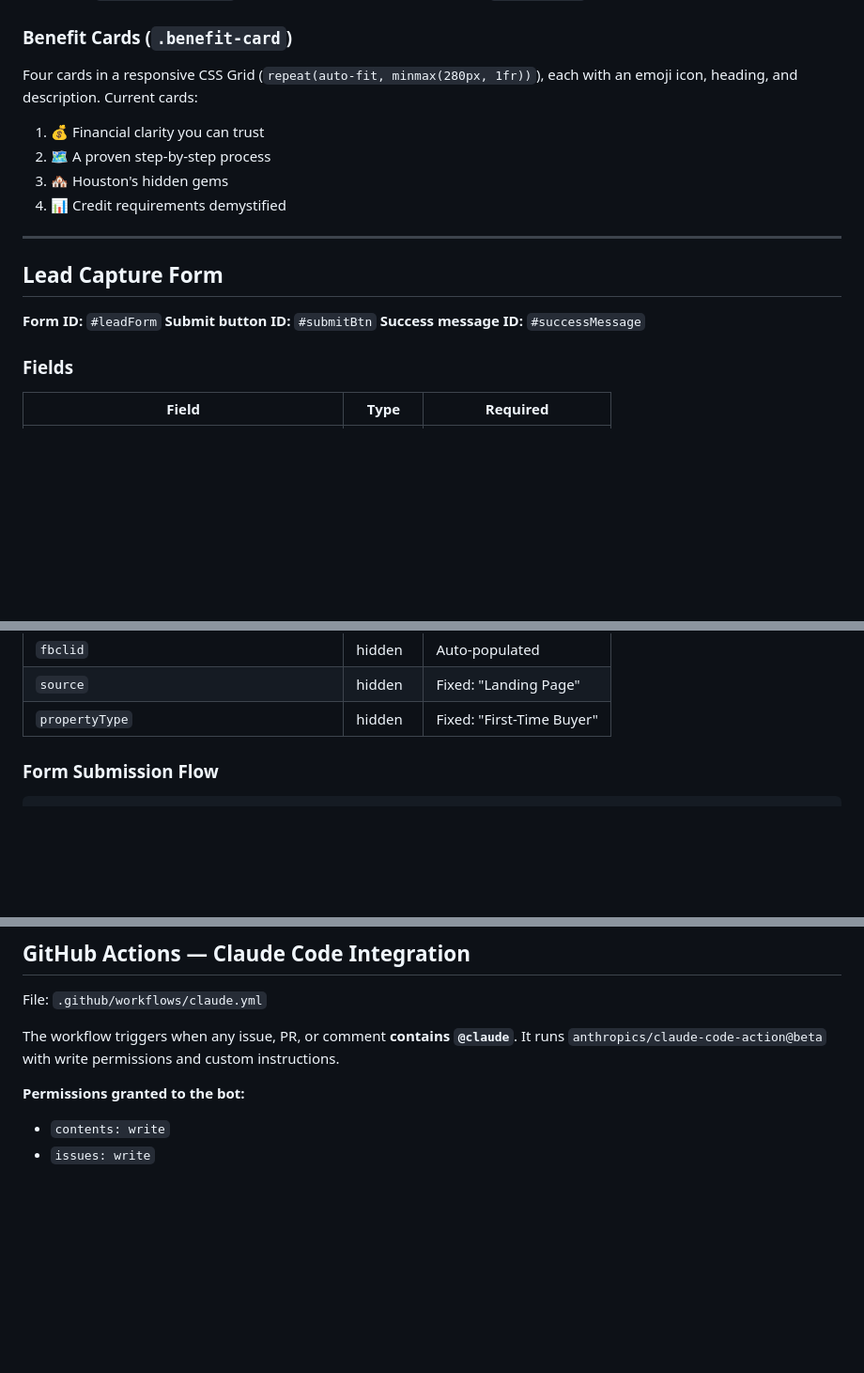
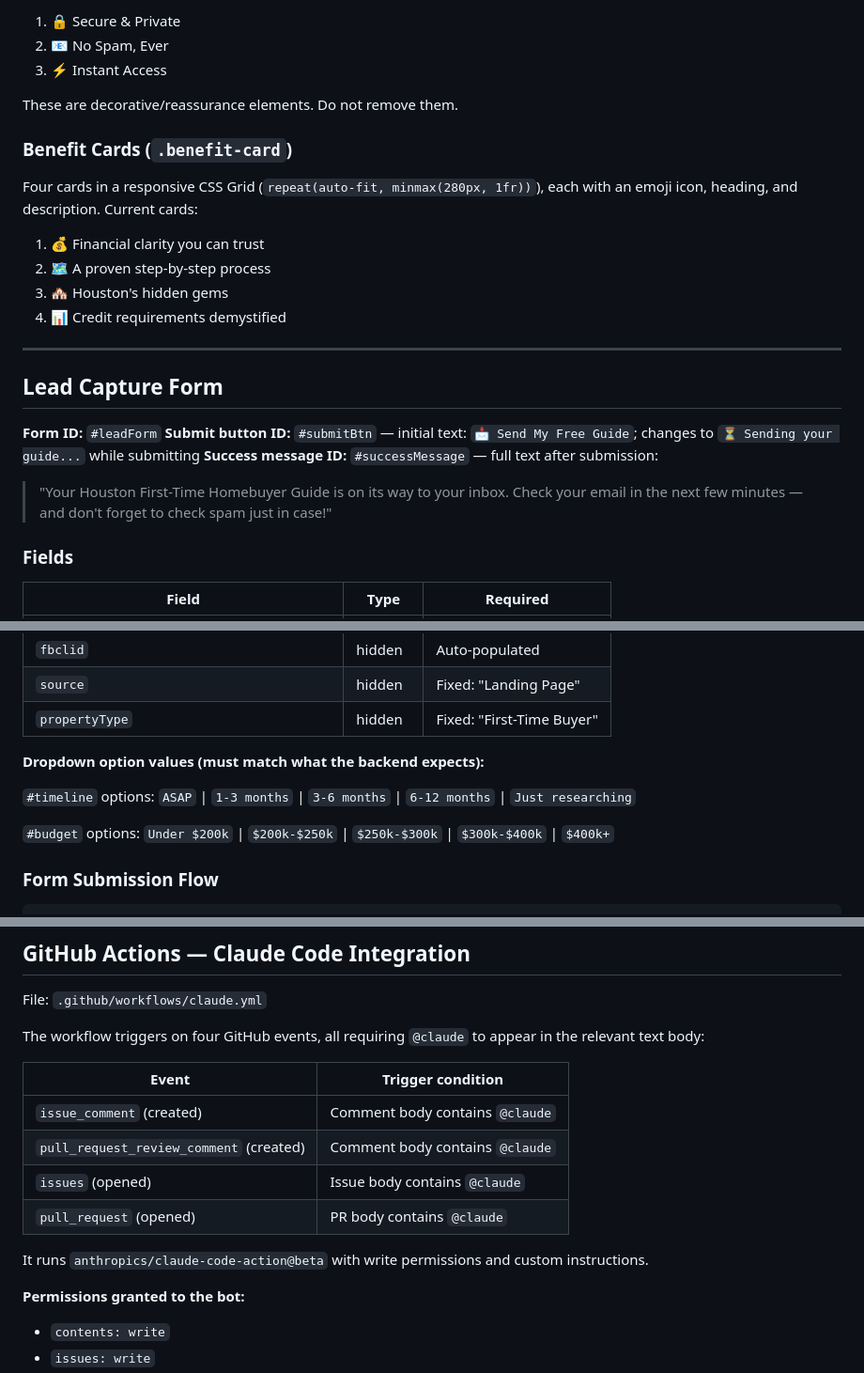
Before and after one commit to allan939/homebuyer-guide, a Markdown page: CLAUDE.md, 3 parts joined by grey strips. Shown at 94% size. Drawn GitHub-style; blank space fills up the shorter version.

```diff
--- a/CLAUDE.md
+++ b/CLAUDE.md
@@ -117,3 +134,8 @@ The page is divided into these sections (top to bottom):
+1. 🔒 Secure & Private
+2. 📧 No Spam, Ever
+3. ⚡ Instant Access
+
+These are decorative/reassurance elements. Do not remove them.
 
 ### Benefit Cards (`.benefit-card`)
 
@@ -129,8 +151,9 @@ Four cards in a responsive CSS Grid (`repeat(auto-fit, minmax(280px, 1fr))`), ea
 ## Lead Capture Form
 
 **Form ID:** `#leadForm`
-**Submit button ID:** `#submitBtn`
-**Success message ID:** `#successMessage`
+**Submit button ID:** `#submitBtn` — initial text: `📩 Send My Free Guide`; changes to `⏳ Sending your guide...` while submitting
+**Success message ID:** `#successMessage` — full text after submission:
+> "Your Houston First-Time Homebuyer Guide is on its way to your inbox. Check your email in the next few minutes — and don't forget to check spam just in case!"
 
 ### Fields
 
@@ -147,6 +170,12 @@ Four cards in a responsive CSS Grid (`repeat(auto-fit, minmax(280px, 1fr))`), ea
 | `fbclid` | hidden | Auto-populated |
 | `source` | hidden | Fixed: "Landing Page" |
 | `propertyType` | hidden | Fixed: "First-Time Buyer" |
+
+**Dropdown option values (must match what the backend expects):**
+
+`#timeline` options: `ASAP` | `1-3 months` | `3-6 months` | `6-12 months` | `Just researching`
+
+`#budget` options: `Under $200k` | `$200k-$250k` | `$250k-$300k` | `$300k-$400k` | `$400k+`
 
 ### Form Submission Flow
 
@@ -255,7 +284,16 @@ Both scripts load asynchronously in `<head>`. The Lead event fires after success
 
 File: `.github/workflows/claude.yml`
 
-The workflow triggers when any issue, PR, or comment **contains `@claude`**. It runs `anthropics/claude-code-action@beta` with write permissions and custom instructions.
+The workflow triggers on four GitHub events, all requiring `@claude` to appear in the relevant text body:
+
+| Event | Trigger condition |
+|-------|------------------|
+| `issue_comment` (created) | Comment body contains `@claude` |
+| `pull_request_review_comment` (created) | Comment body contains `@claude` |
+| `issues` (opened) | Issue body contains `@claude` |
+| `pull_request` (opened) | PR body contains `@claude` |
+
+It runs `anthropics/claude-code-action@beta` with write permissions and custom instructions.
 
 **Permissions granted to the bot:**
 - `contents: write`
```
Also changed, not shown: other parts of CLAUDE.md (+19 -2 lines).
